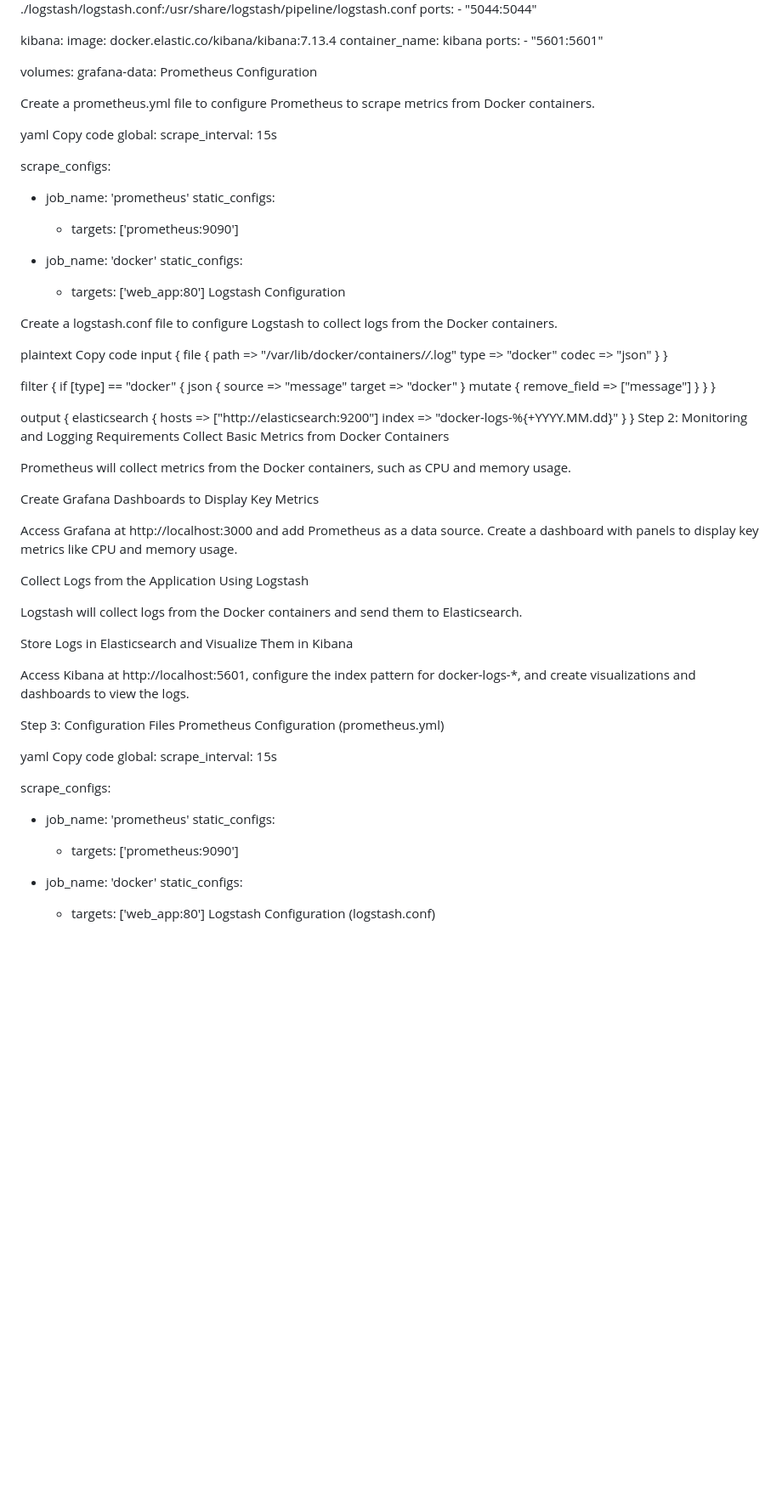
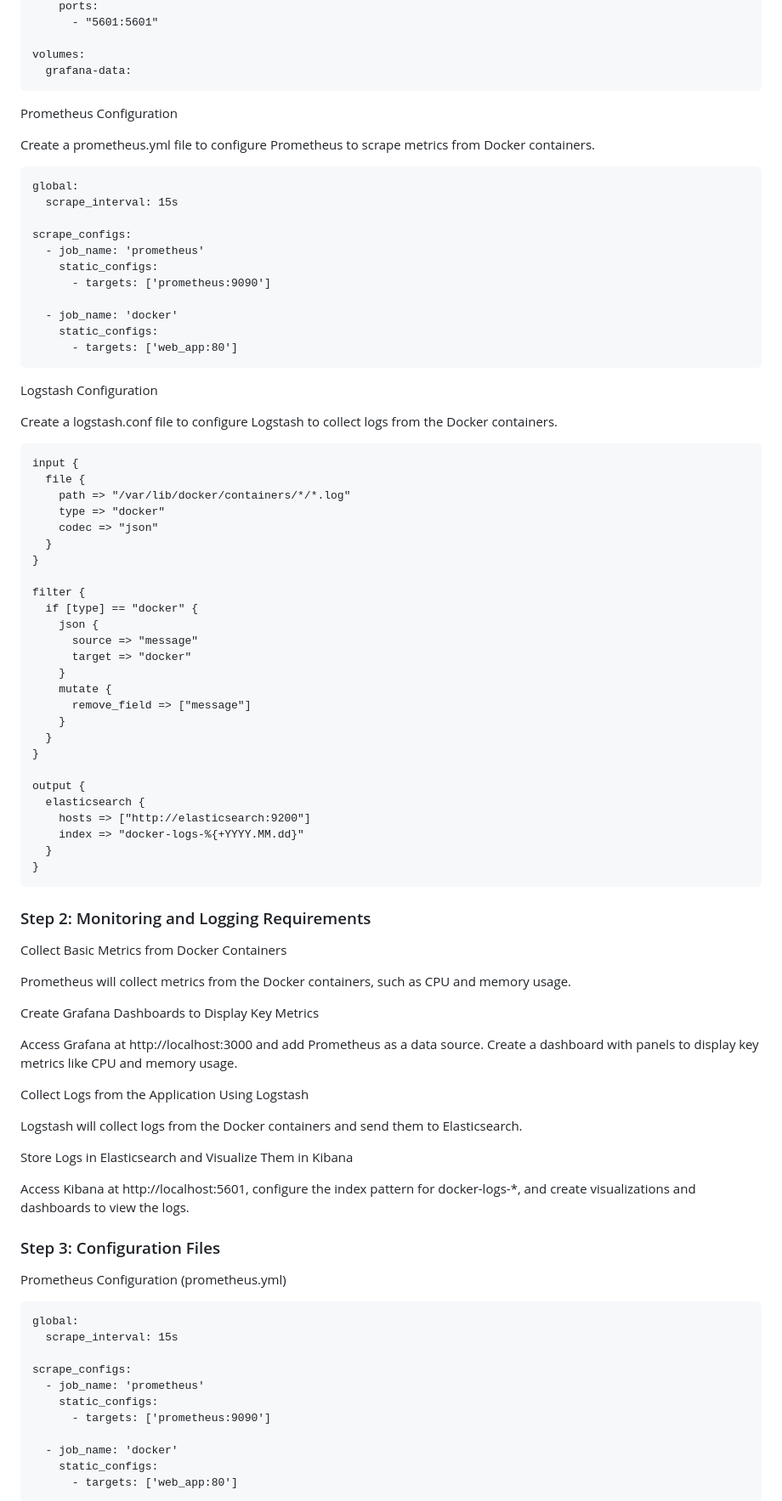
Before and after one commit to charan-happy/devopswithcharan, a Markdown page: Assignments/assignment-3/Implementation-Guide.md, the part around one of its changes. Shown at 85% size. Drawn GitHub-style; blank space fills up the shorter version.

````diff
--- a/Assignments/assignment-3/Implementation-Guide.md
+++ b/Assignments/assignment-3/Implementation-Guide.md
@@ -65,12 +68,13 @@ services:
 
 volumes:
   grafana-data:
+```
+
 Prometheus Configuration
 
 Create a prometheus.yml file to configure Prometheus to scrape metrics from Docker containers.
 
-yaml
-Copy code
+```prometheus.yml
 global:
   scrape_interval: 15s
 
@@ -82,12 +86,13 @@ scrape_configs:
   - job_name: 'docker'
     static_configs:
       - targets: ['web_app:80']
+```
+
 Logstash Configuration
 
 Create a logstash.conf file to configure Logstash to collect logs from the Docker containers.
 
-plaintext
-Copy code
+```logstash.conf
 input {
   file {
     path => "/var/lib/docker/containers/*/*.log"
@@ -114,7 +119,10 @@ output {
     index => "docker-logs-%{+YYYY.MM.dd}"
   }
 }
-Step 2: Monitoring and Logging Requirements
+```
+
+### Step 2: Monitoring and Logging Requirements
+
 Collect Basic Metrics from Docker Containers
 
 Prometheus will collect metrics from the Docker containers, such as CPU and memory usage.
@@ -131,11 +139,11 @@ Store Logs in Elasticsearch and Visualize Them in Kibana
 
 Access Kibana at http://localhost:5601, configure the index pattern for docker-logs-*, and create visualizations and dashboards to view the logs.
 
-Step 3: Configuration Files
+### Step 3: Configuration Files
+
 Prometheus Configuration (prometheus.yml)
 
-yaml
-Copy code
+```prometheus.yml
 global:
   scrape_interval: 15s
 
@@ -147,5 +155,6 @@ scrape_configs:
   - job_name: 'docker'
     static_configs:
       - targets: ['web_app:80']
+```
 Logstash Configuration (logstash.conf)
 
````
Also changed, not shown: other parts of Assignments/assignment-3/Implementation-Guide.md (+15 -10 lines).
